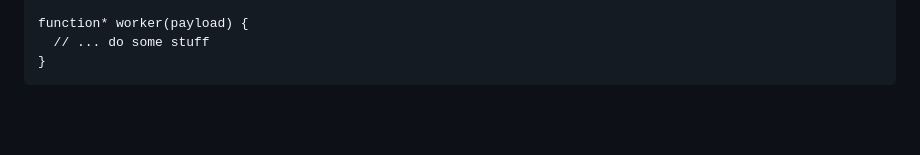
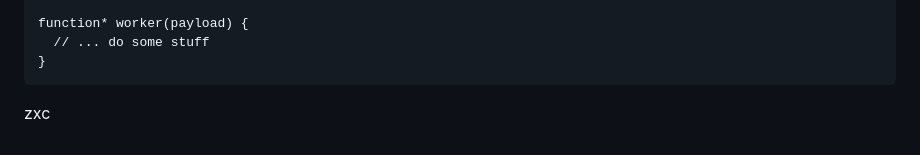
Before and after one commit to Argam11/test, a Markdown page: saga.md, the part around the change. GitHub-like rendering; blank space fills up the shorter version.

````diff
--- a/saga.md
+++ b/saga.md
@@ -96,3 +96,5 @@ function* worker(payload) {
   // ... do some stuff
 }
 ```
+
+zxc
````
